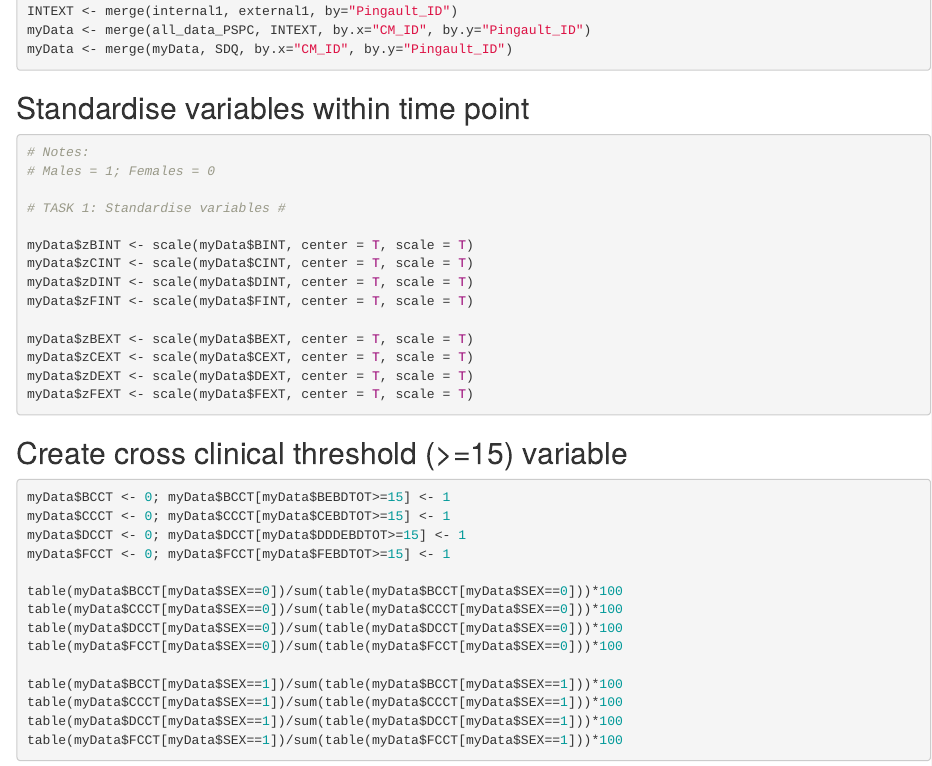
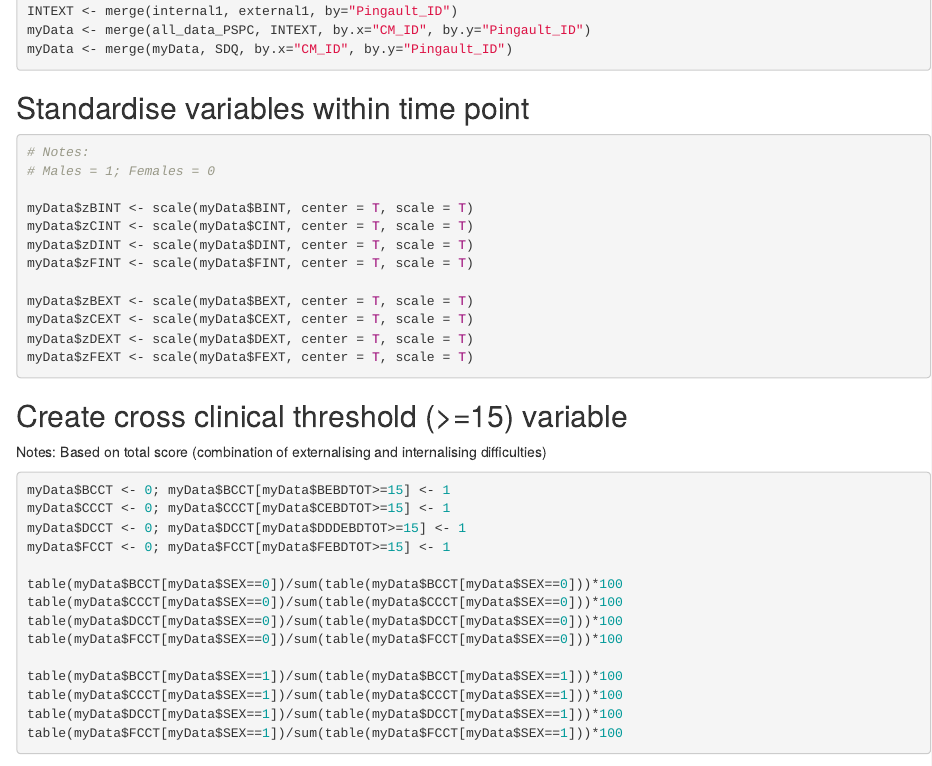
Before and after one commit to joseMorosoli/intergen-mcs, an R Markdown document (01-data-preparation.Rmd): the page in a window 1100 px wide, from 1280 px down. Rendered offline with R 4.5, knitr and Pandoc, with nearby package versions.

Commit message:
Update 17:46.

````diff
--- a/01-data-preparation.Rmd
+++ b/01-data-preparation.Rmd
@@ -79,8 +79,6 @@ myData <- merge(myData, SDQ, by.x="CM_ID", by.y="Pingault_ID")
 # Notes:
 # Males = 1; Females = 0
 
-# TASK 1: Standardise variables #
-
 myData$zBINT <- scale(myData$BINT, center = T, scale = T)
 myData$zCINT <- scale(myData$CINT, center = T, scale = T)
 myData$zDINT <- scale(myData$DINT, center = T, scale = T)
@@ -94,6 +92,8 @@ myData$zFEXT <- scale(myData$FEXT, center = T, scale = T)
 ```
 
 ## Create cross clinical threshold (>=15) variable
+
+Notes: Based on total score (combination of externalising and internalising difficulties)
 
 ```{r echo=T, results='hide', error=F, warning=F, message=F, eval=F}
 
````
